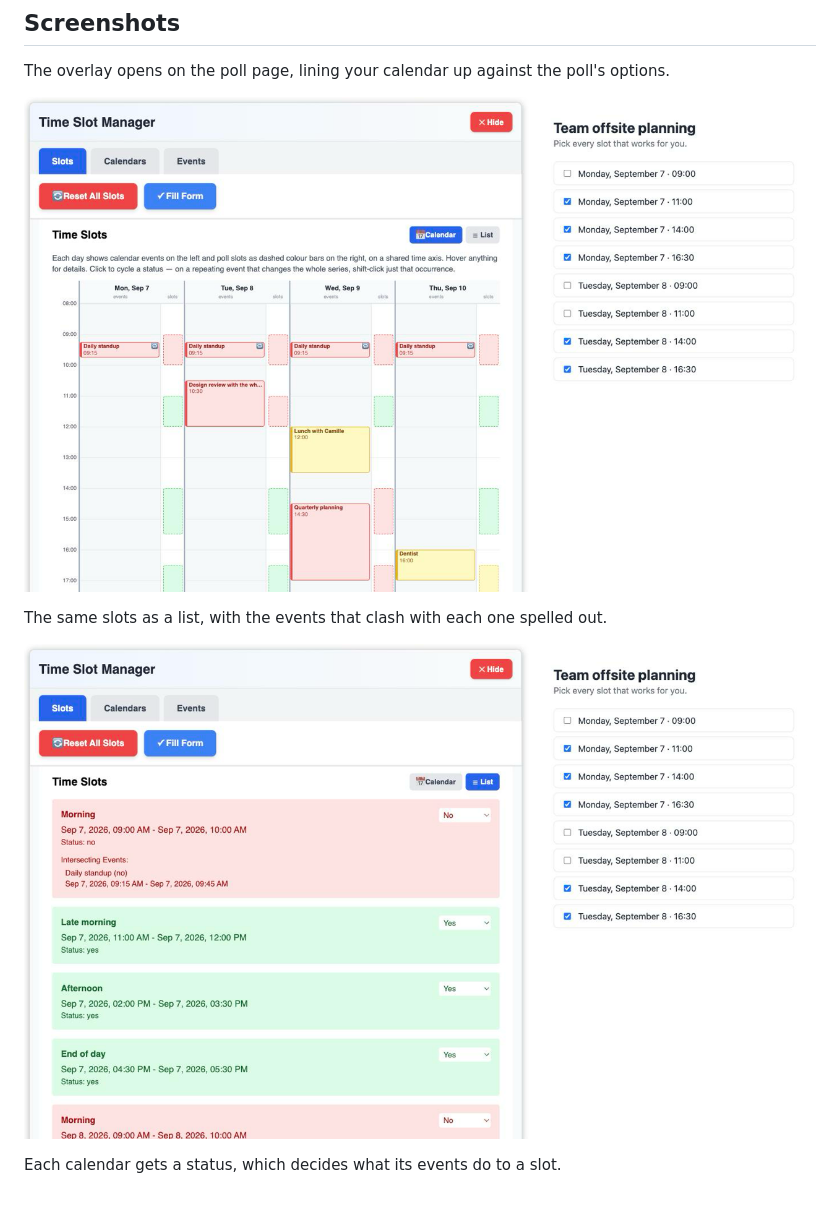
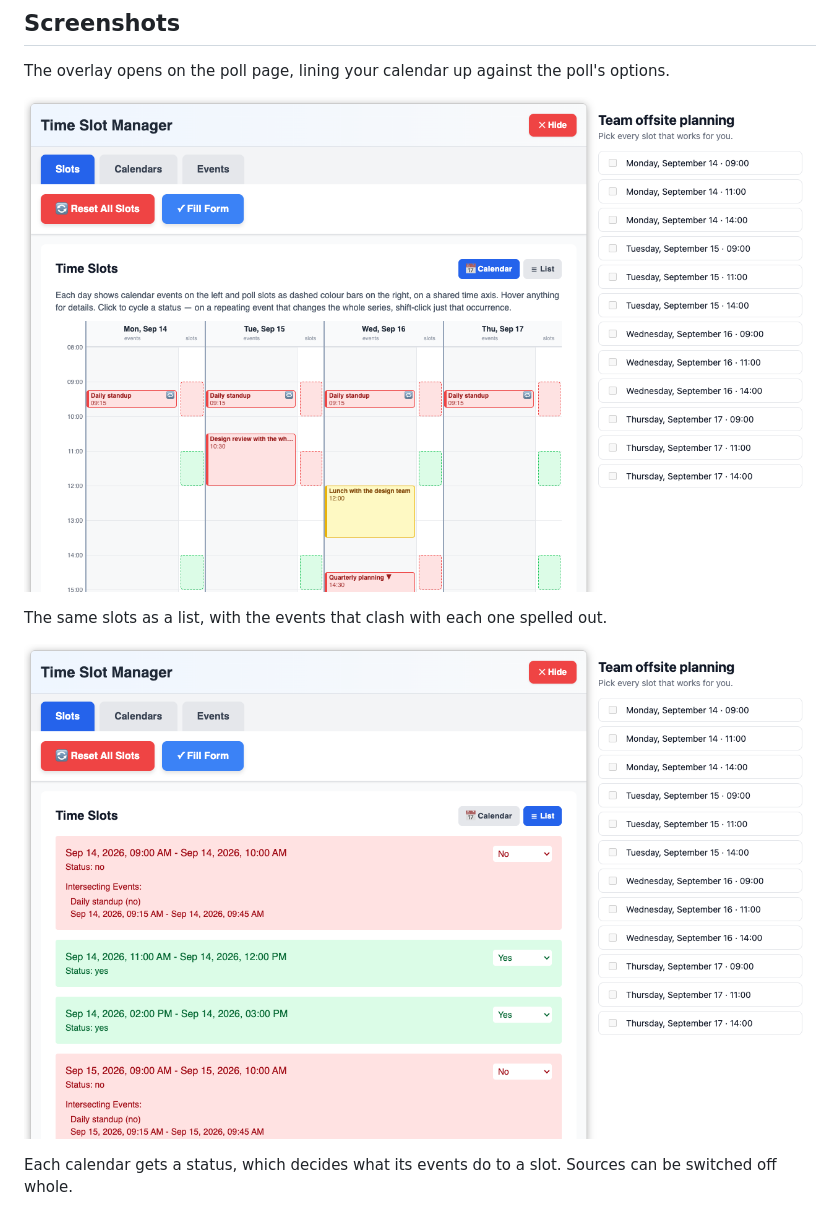
Before and after one commit to bpiwowar/nomoredoodle, a Markdown page: readme.md, the part around one of its changes. Rendered like a GitHub page; pictures changed too: media/calendar.png, media/list.png.

```diff
--- a/readme.md
+++ b/readme.md
@@ -143,5 +143,6 @@ The same slots as a list, with the events that clash with each one spelled out.
 
 ![The list view, showing each slot with its computed status and its intersecting events](media/list.png)
 
-Each calendar gets a status, which decides what its events do to a slot.
+Each calendar gets a status, which decides what its events do to a slot. Sources can be switched off
+whole.
 
```
Also changed, not shown: other parts of readme.md (+23 -2 lines), media/calendars-tab.png, media/options.png (added), 9 other files.
